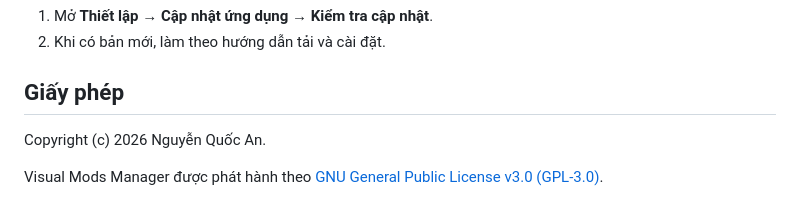
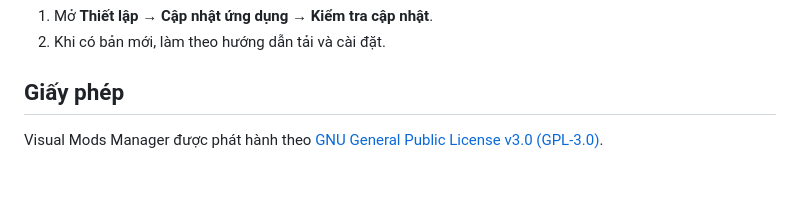
Before and after one commit to DevMobileAn27/Mods-Manager, a Markdown page: README.md, the part around the change. Rendered like a GitHub page; blank space fills up the shorter version.

Commit message:
docs: remove personal name from README

```diff
--- a/README.md
+++ b/README.md
@@ -99,6 +99,4 @@ Thay đổi có hiệu lực ngay sau khi chọn.
 
 ## Giấy phép
 
-Copyright (c) 2026 Nguyễn Quốc An.
-
 Visual Mods Manager được phát hành theo [GNU General Public License v3.0 (GPL-3.0)](LICENSE).
```
